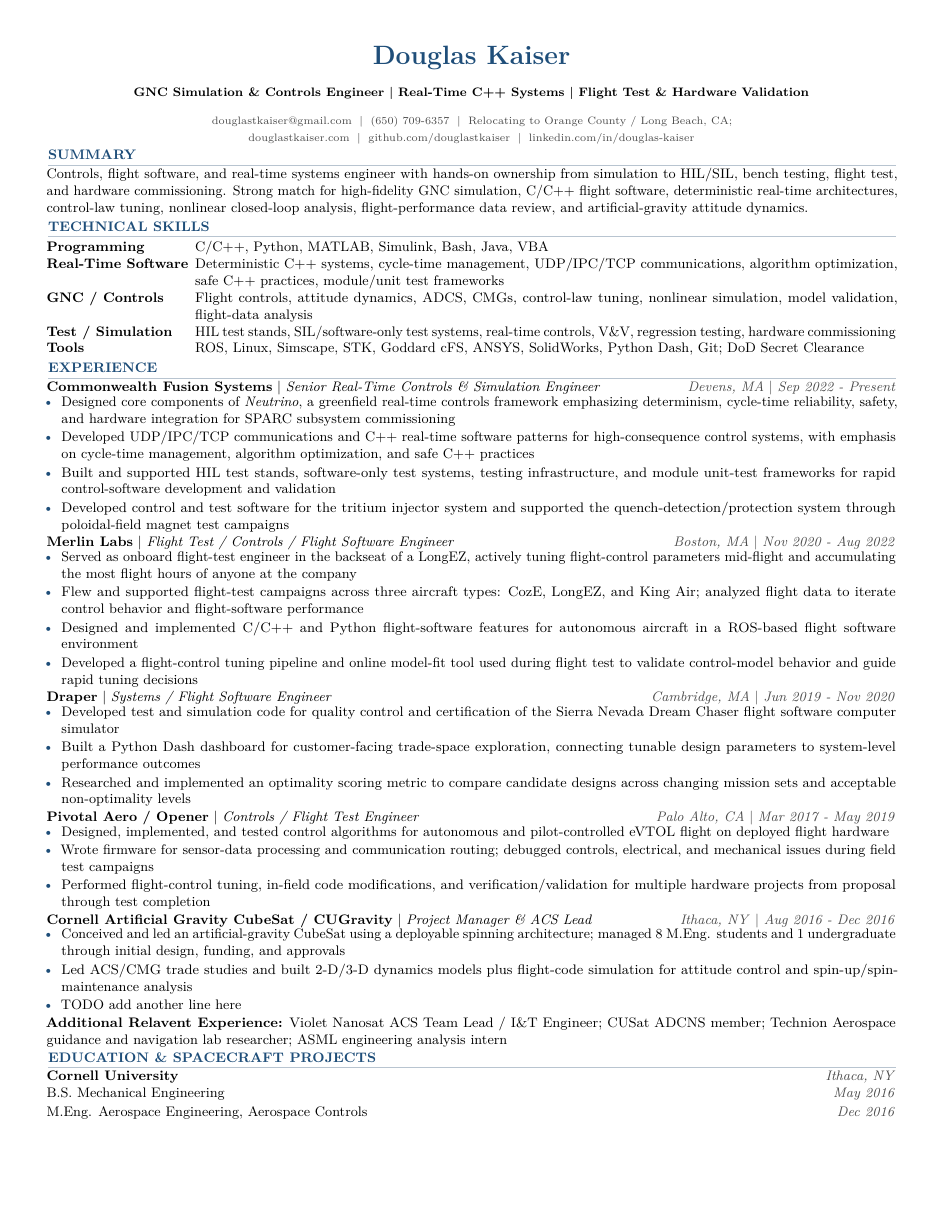
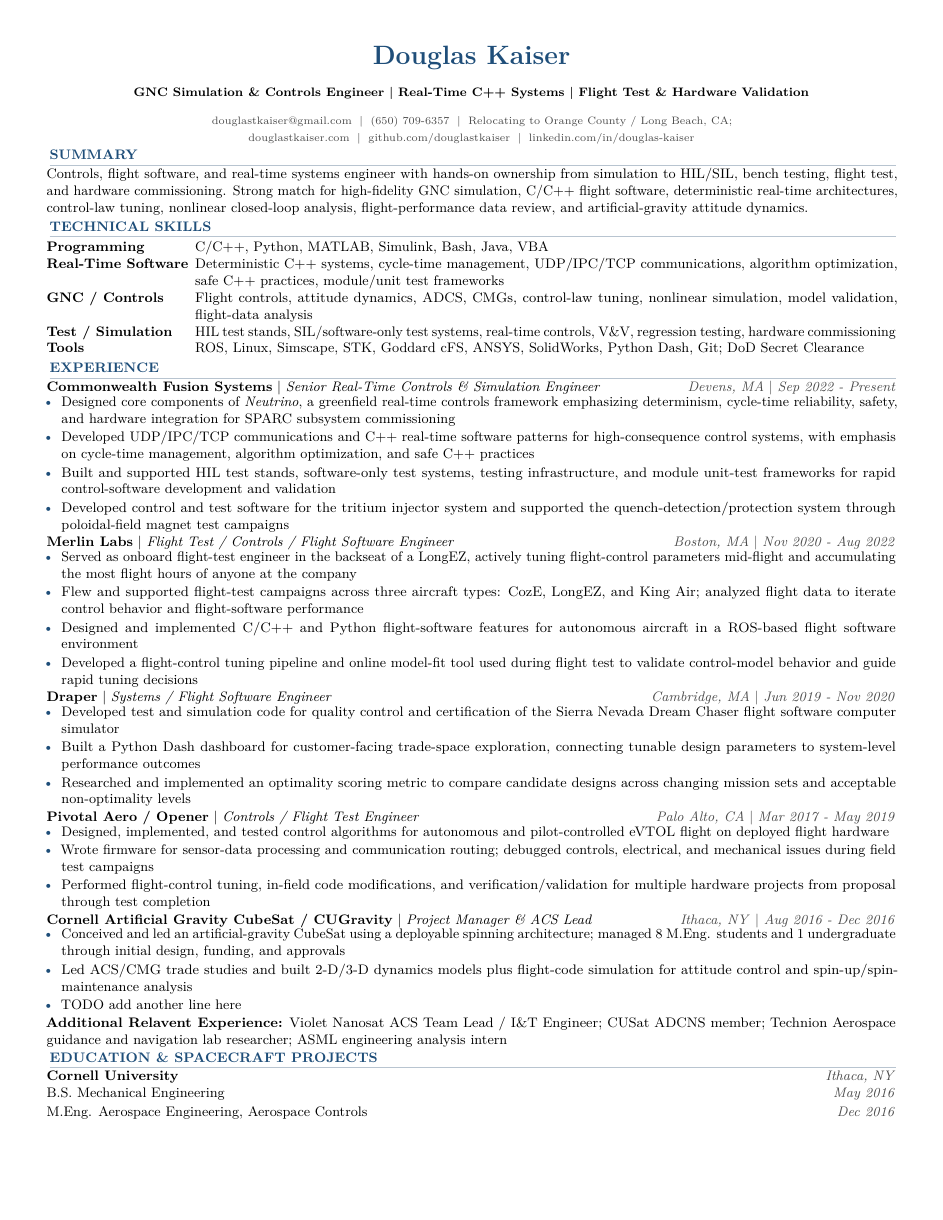
Before and after one commit to douglastkaiser/douglastkaiser.github.io, a LaTeX CV (resume/resume.tex): the whole page. Compiled offline with pdfLaTeX.

Commit message:
Kadu Commit 1.6!

```diff
--- a/resume/resume.tex
+++ b/resume/resume.tex
@@ -26,7 +26,7 @@
 
 \titleformat{\section}
   {\small\bfseries\color{accent}}{}{0em}{\MakeUppercase}[\color{rulegray}\titlerule]
-\titlespacing*{\section}{1pt}{1pt}{2pt}
+\titlespacing*{\section}{2pt}{1pt}{2pt}
 
 \setlist[itemize]{leftmargin=1.05em, topsep=0.5pt, itemsep=0.5pt, parsep=0.5pt, partopsep=0pt}
 \renewcommand\labelitemi{{\color{accent}\textbullet}}
```
